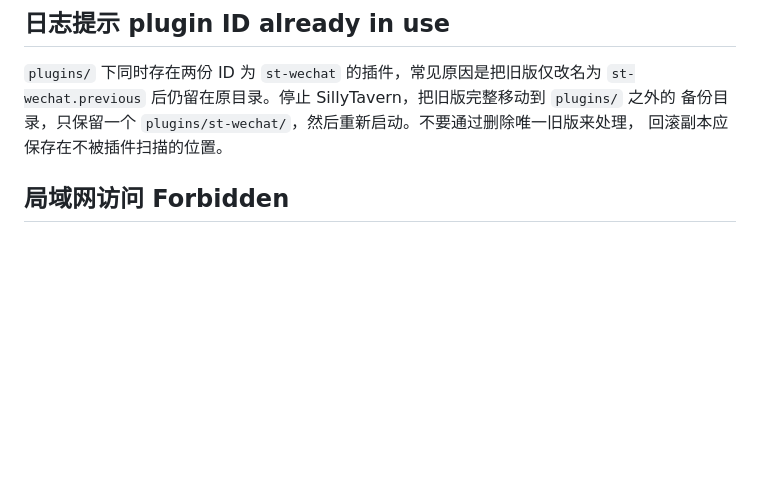
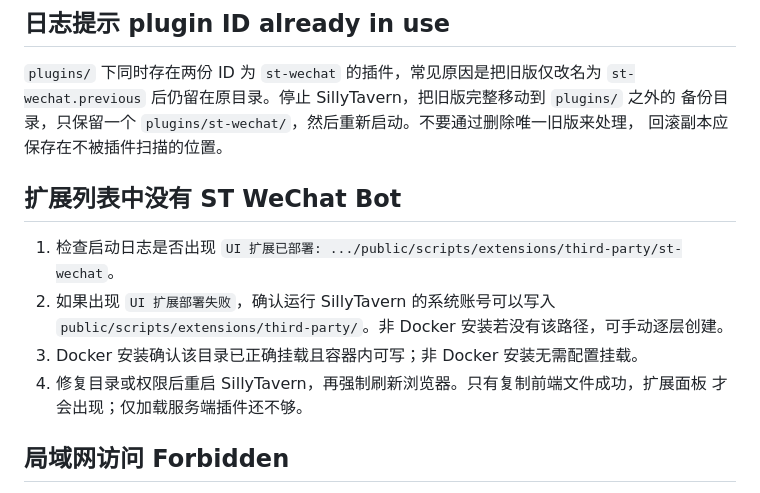
Before and after one commit to hefei21/st-wechat, a Markdown page: docs/TROUBLESHOOTING.md, the part around the change. Drawn GitHub-style; blank space fills up the shorter version.

```diff
--- a/docs/TROUBLESHOOTING.md
+++ b/docs/TROUBLESHOOTING.md
@@ -17,6 +17,15 @@ userId、真实聊天正文或 Docker 主机内部绝对路径。
 `st-wechat.previous` 后仍留在原目录。停止 SillyTavern，把旧版完整移动到 `plugins/` 之外的
 备份目录，只保留一个 `plugins/st-wechat/`，然后重新启动。不要通过删除唯一旧版来处理，
 回滚副本应保存在不被插件扫描的位置。
+
+## 扩展列表中没有 ST WeChat Bot
+
+1. 检查启动日志是否出现 `UI 扩展已部署: .../public/scripts/extensions/third-party/st-wechat`。
+2. 如果出现 `UI 扩展部署失败`，确认运行 SillyTavern 的系统账号可以写入
+   `public/scripts/extensions/third-party/`。非 Docker 安装若没有该路径，可手动逐层创建。
+3. Docker 安装确认该目录已正确挂载且容器内可写；非 Docker 安装无需配置挂载。
+4. 修复目录或权限后重启 SillyTavern，再强制刷新浏览器。只有复制前端文件成功，扩展面板
+   才会出现；仅加载服务端插件还不够。
 
 ## 局域网访问 Forbidden
 
```
Also changed, not shown: README.md (+12 -1 lines), docs/DEPLOYMENT.md (+4 -1 lines).
